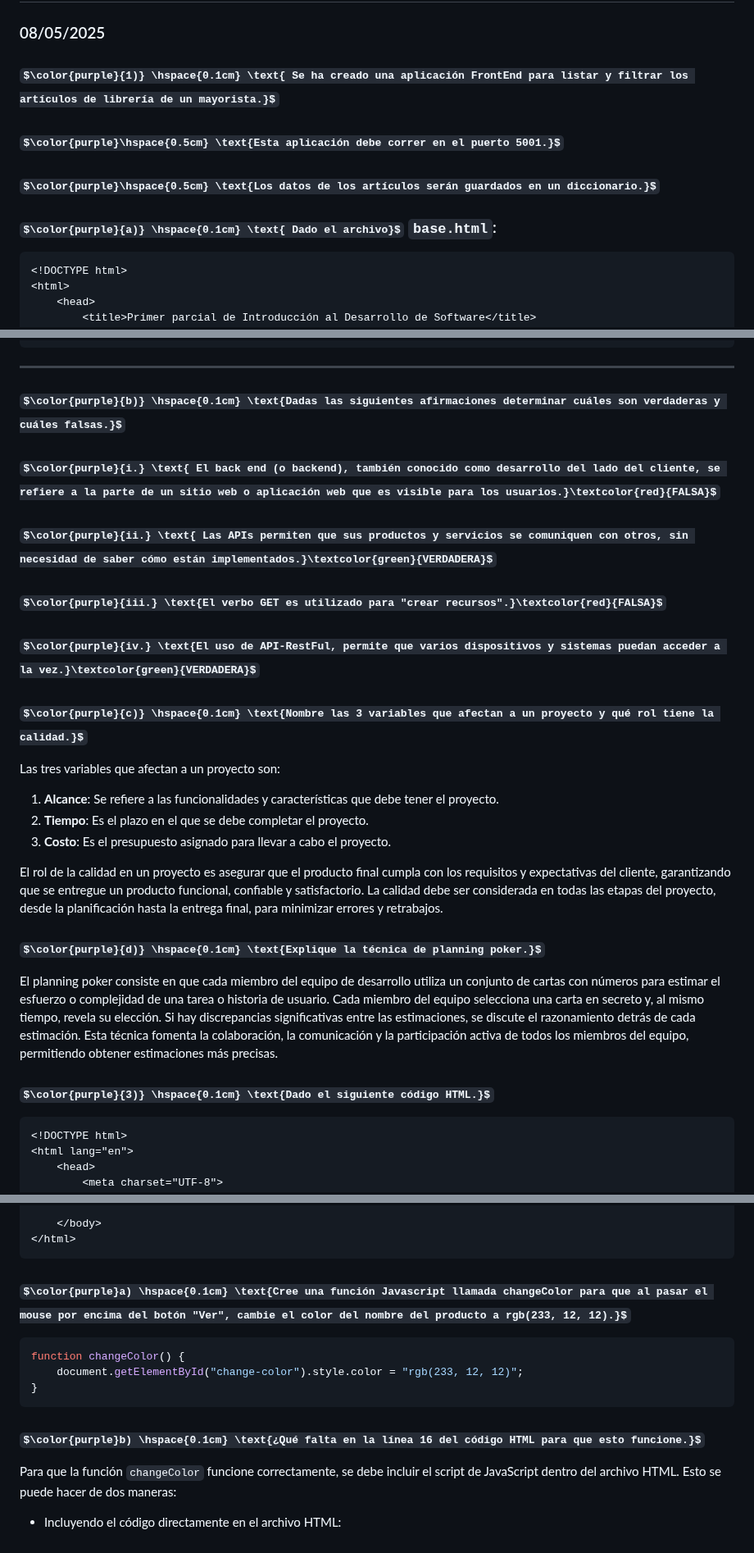
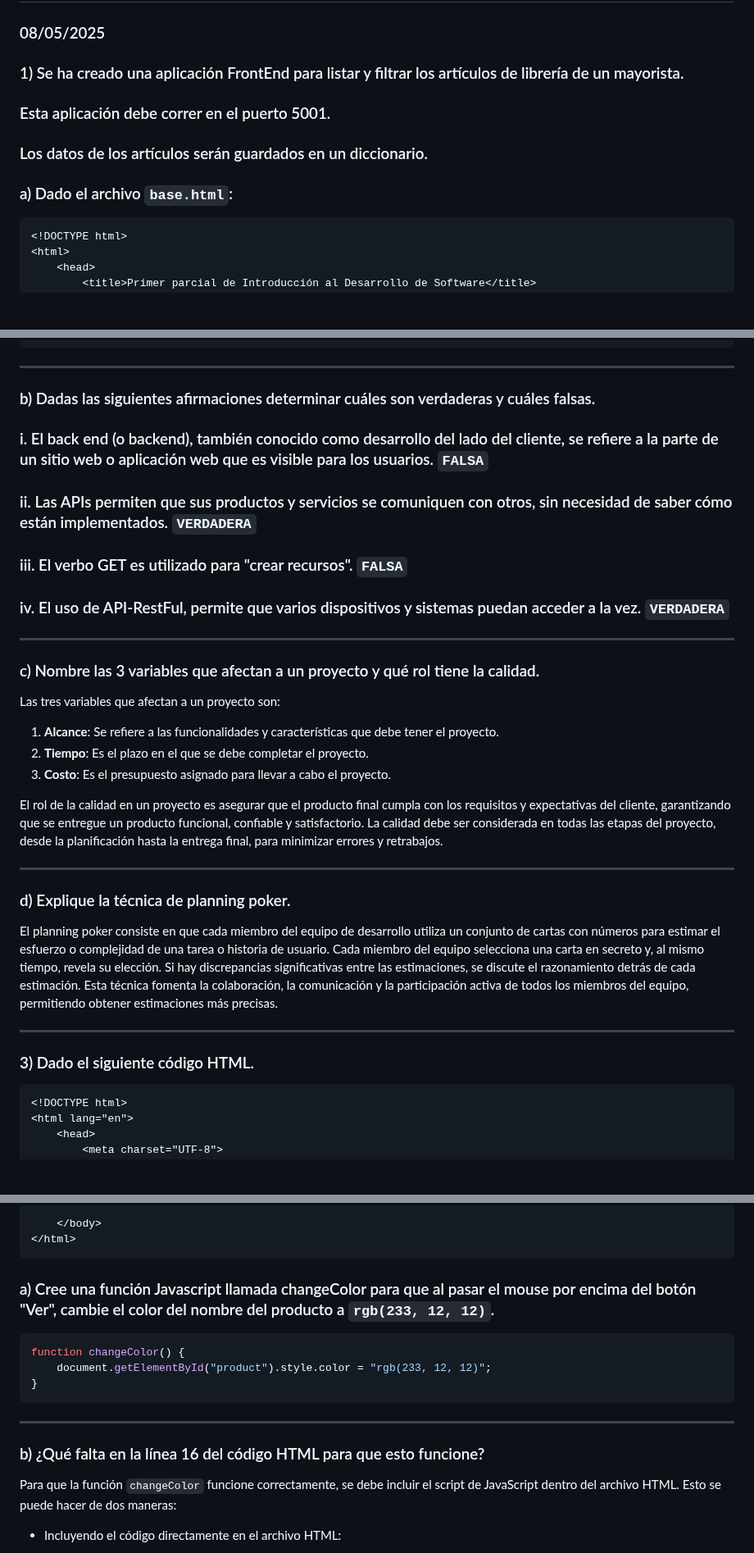
Before and after one commit to micayaque/fiuba-introduccion-al-desarrollo-de-software, a Markdown page: primer_parcial_resuelto.md, 3 parts joined by grey strips. Shown at 82% size. Rendered like a GitHub page; some formulas as TeX source; blank space fills up the shorter version.

Commit message:
agrego el parcial resuelto y saco los colores de latex porque no se estan mostrando

````diff
--- a/primer_parcial_resuelto.md
+++ b/primer_parcial_resuelto.md
@@ -2,11 +2,12 @@
 
 ### 08/05/2025
 
-### $\color{purple}{1)} \hspace{0.1cm} \text{ Se ha creado una aplicación FrontEnd para listar y filtrar los artículos de librería de un mayorista.}$
-### $\color{purple}\hspace{0.5cm} \text{Esta aplicación debe correr en el puerto 5001.}$
-### $\color{purple}\hspace{0.5cm} \text{Los datos de los artículos serán guardados en un diccionario.}$
+### 1) Se ha creado una aplicación FrontEnd para listar y filtrar los artículos de librería de un mayorista.
+### Esta aplicación debe correr en el puerto 5001.
 
-### $\color{purple}{a)} \hspace{0.1cm} \text{ Dado el archivo}$ `base.html`:
+### Los datos de los artículos serán guardados en un diccionario.
+
+### a) Dado el archivo `base.html`:
 
 ```html
 <!DOCTYPE html>
@@ -162,17 +162,19 @@ El código del punto i) debería incluirse en el archivo `styles.css` que se enc
 ---
 
 
-### $\color{purple}{b)} \hspace{0.1cm} \text{Dadas las siguientes afirmaciones determinar cuáles son verdaderas y cuáles falsas.}$
+### b) Dadas las siguientes afirmaciones determinar cuáles son verdaderas y cuáles falsas.
 
-### $\color{purple}{i.} \text{ El back end (o backend), también conocido como desarrollo del lado del cliente, se refiere a la parte de un sitio web o aplicación web que es visible para los usuarios.}\textcolor{red}{FALSA}$
+### i. El back end (o backend), también conocido como desarrollo del lado del cliente, se refiere a la parte de un sitio web o aplicación web que es visible para los usuarios. `FALSA`
 
-### $\color{purple}{ii.} \text{ Las APIs permiten que sus productos y servicios se comuniquen con otros, sin necesidad de saber cómo están implementados.}\textcolor{green}{VERDADERA}$
+### ii. Las APIs permiten que sus productos y servicios se comuniquen con otros, sin necesidad de saber cómo están implementados. `VERDADERA`
 
-### $\color{purple}{iii.} \text{El verbo GET es utilizado para "crear recursos".}\textcolor{red}{FALSA}$
+### iii. El verbo GET es utilizado para "crear recursos". `FALSA`
 
-### $\color{purple}{iv.} \text{El uso de API-RestFul, permite que varios dispositivos y sistemas puedan acceder a la vez.}\textcolor{green}{VERDADERA}$
+### iv. El uso de API-RestFul, permite que varios dispositivos y sistemas puedan acceder a la vez. `VERDADERA`
 
-### $\color{purple}{c)} \hspace{0.1cm} \text{Nombre las 3 variables que afectan a un proyecto y qué rol tiene la calidad.}$
+---
+
+### c) Nombre las 3 variables que afectan a un proyecto y qué rol tiene la calidad.
 
 Las tres variables que afectan a un proyecto son:
 1. **Alcance**: Se refiere a las funcionalidades y características que debe tener el proyecto.
@@ -181,12 +183,16 @@ Las tres variables que afectan a un proyecto son:
 
 El rol de la calidad en un proyecto es asegurar que el producto final cumpla con los requisitos y expectativas del cliente, garantizando que se entregue un producto funcional, confiable y satisfactorio. La calidad debe ser considerada en todas las etapas del proyecto, desde la planificación hasta la entrega final, para minimizar errores y retrabajos.
 
-### $\color{purple}{d)} \hspace{0.1cm} \text{Explique la técnica de planning poker.}$
+---
+
+### d) Explique la técnica de planning poker.
 
 El planning poker consiste en que cada miembro del equipo de desarrollo utiliza un conjunto de cartas con números para estimar el esfuerzo o complejidad de una tarea o historia de usuario.
 Cada miembro del equipo selecciona una carta en secreto y, al mismo tiempo, revela su elección. Si hay discrepancias significativas entre las estimaciones, se discute el razonamiento detrás de cada estimación. Esta técnica fomenta la colaboración, la comunicación y la participación activa de todos los miembros del equipo, permitiendo obtener estimaciones más precisas.
 
-### $\color{purple}{3)} \hspace{0.1cm} \text{Dado el siguiente código HTML.}$
+---
+
+### 3) Dado el siguiente código HTML.
 
 ```html
 <!DOCTYPE html>
@@ -208,15 +214,17 @@ Cada miembro del equipo selecciona una carta en secreto y, al mismo tiempo, reve
 </html>
 ```
 
-### $\color{purple}a) \hspace{0.1cm} \text{Cree una función Javascript llamada changeColor para que al pasar el mouse por encima del botón "Ver", cambie el color del nombre del producto a rgb(233, 12, 12).}$
+### a) Cree una función Javascript llamada changeColor para que al pasar el mouse por encima del botón "Ver", cambie el color del nombre del producto a `rgb(233, 12, 12)`.
 
 ```javascript
 function changeColor() {
-    document.getElementById("change-color").style.color = "rgb(233, 12, 12)";
+    document.getElementById("product").style.color = "rgb(233, 12, 12)";
 }
 ```
 
-### $\color{purple}b) \hspace{0.1cm} \text{¿Qué falta en la línea 16 del código HTML para que esto funcione.}$
+---
+
+### b) ¿Qué falta en la línea 16 del código HTML para que esto funcione?
 
 Para que la función `changeColor` funcione correctamente, se debe incluir el script de JavaScript dentro del archivo HTML. Esto se puede hacer de dos maneras:
 
````
Also changed, not shown: other parts of primer_parcial_resuelto.md (+12 -13 lines).
